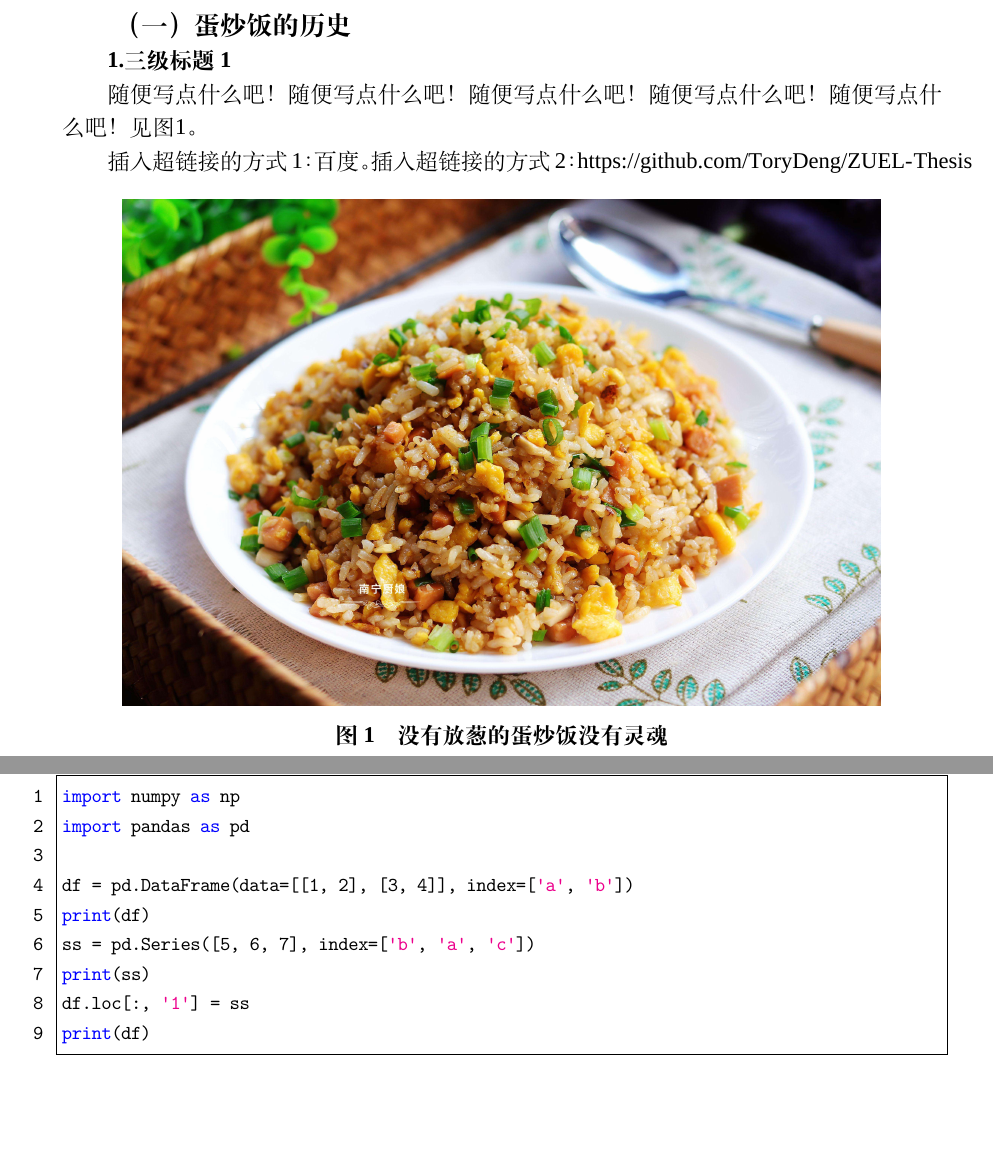
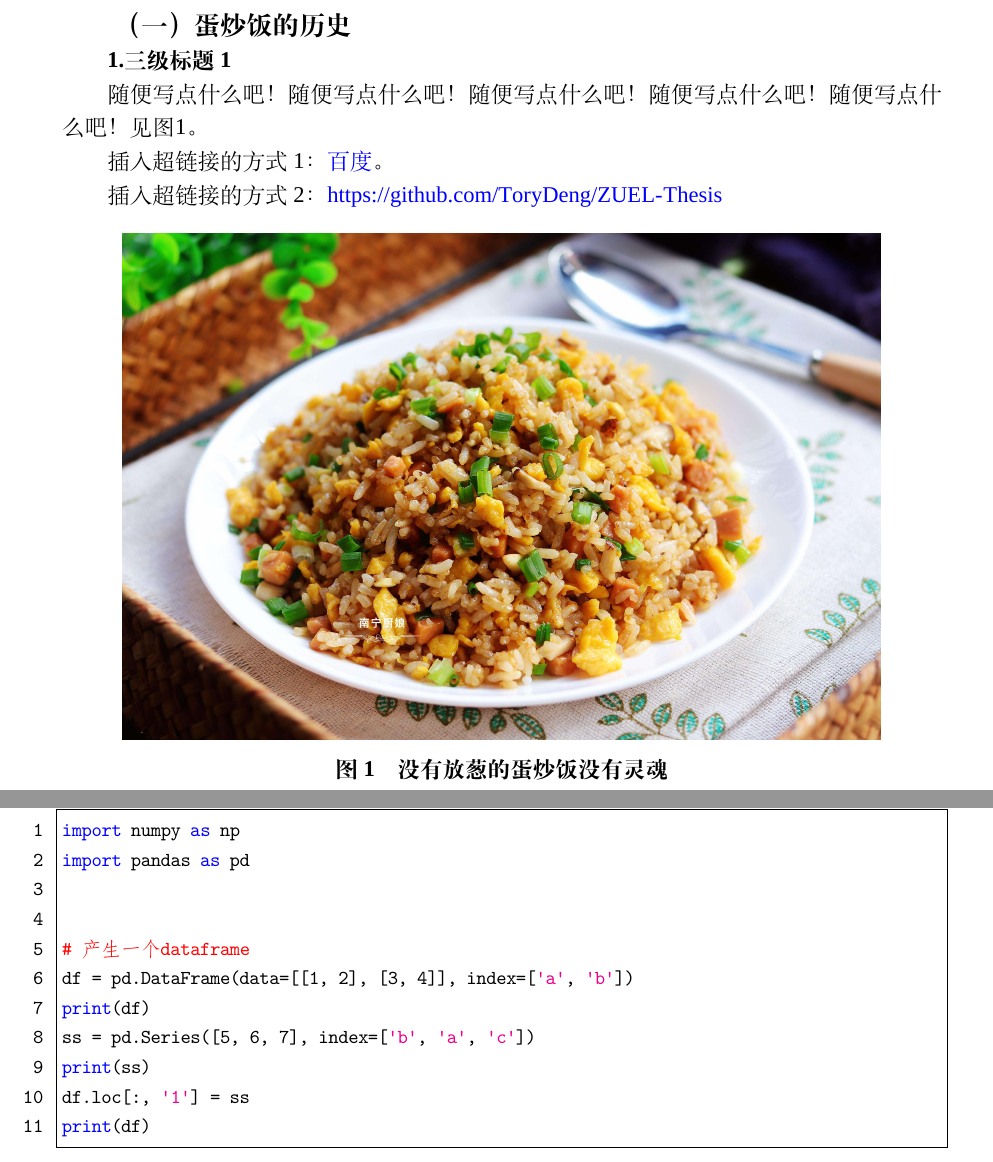
Before and after one commit to ToryDeng/ZUEL-Thesis, a LaTeX thesis (main.tex, which reads content/chapter1.tex, zuelthesis.cls): two parts of pages 8 and 12 of 14, joined at a grey line, cut so that both start at the same text, the shorter picture padded with empty space. Compiled offline with XeLaTeX; a missing font is replaced by an installed copy or a similar font.

```diff
--- a/content/chapter1.tex
+++ b/content/chapter1.tex
@@ -3,7 +3,7 @@
 \subsection{三级标题1}
 随便写点什么吧！随便写点什么吧！随便写点什么吧！随便写点什么吧！随便写点什么吧！见图\ref{fig:my_label}。
 
-插入超链接的方式1：\href{http://www.baidu.com}{百度}。
+插入超链接的方式1：\href{http://www.baidu.com}{百度}。 \par
 插入超链接的方式2：\url{https://github.com/ToryDeng/ZUEL-Thesis}
 
 \begin{figure}[h]
--- a/zuelthesis.cls
+++ b/zuelthesis.cls
@@ -56,12 +56,19 @@
 \RequirePackage{listings}
 \RequirePackage{xcolor}
 \RequirePackage{amsmath}
-\RequirePackage[hidelinks]{hyperref}
+\RequirePackage{hyperref}
 
 
 
 
-
+%%% 超链接
+\hypersetup{
+    colorlinks=true,  % 用颜色标识而不是方框
+    linkcolor=black,  % 目录等中的超链接
+%    hidelinks,  % 隐藏超链接，包括方框和颜色
+    urlcolor=blue,
+    citecolor=green
+}
 
 
 %%% 设置英文字体，CTEX默认中文字体为宋体
```
Also changed, not shown: code/matrix.py (+2 -0 lines), README.md, out/main.pdf.
